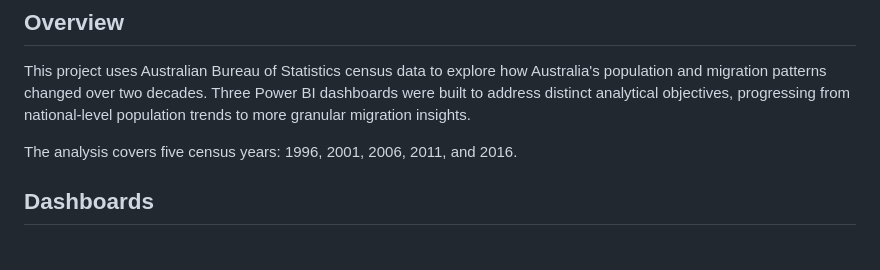
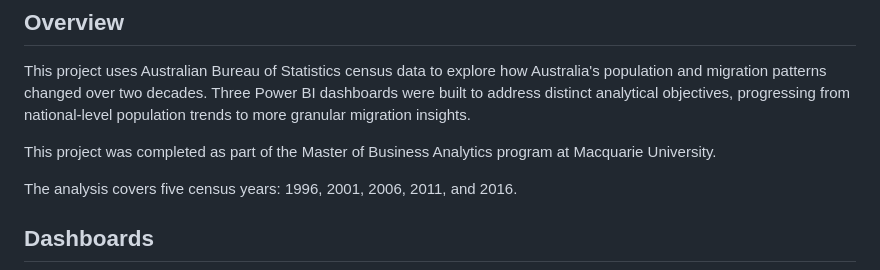
Before and after one commit to VivekDhanwada/data-analytics-portfolio, a Markdown page: 02-aus-population-migration/README.md, the part around the change. GitHub-like rendering; blank space fills up the shorter version.

```diff
--- a/02-aus-population-migration/README.md
+++ b/02-aus-population-migration/README.md
@@ -5,6 +5,8 @@ Analysis of 20 years of Australian Bureau of Statistics (ABS) census data from 1
 ## Overview
 
 This project uses Australian Bureau of Statistics census data to explore how Australia's population and migration patterns changed over two decades. Three Power BI dashboards were built to address distinct analytical objectives, progressing from national-level population trends to more granular migration insights.
+
+This project was completed as part of the Master of Business Analytics program at Macquarie University.
 
 The analysis covers five census years: 1996, 2001, 2006, 2011, and 2016.
 
```
